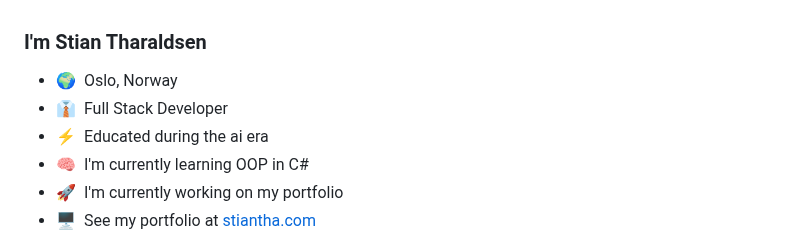
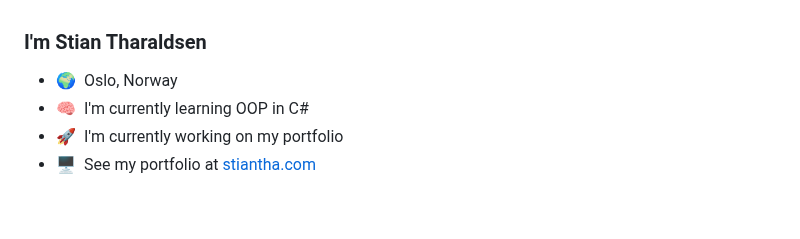
Before and after one commit to stiantha/stiantha, a Markdown page: README.md, the part around the change. Drawn GitHub-style; blank space fills up the shorter version.

```diff
--- a/README.md
+++ b/README.md
@@ -1,7 +1,5 @@
 ### I'm Stian Tharaldsen
 * 🌍  Oslo, Norway
-* 👔  Full Stack Developer
-* ⚡  Educated during the ai era
 * 🧠  I'm currently learning OOP in C#
 * 🚀  I'm currently working on my portfolio
 * 🖥️  See my portfolio at [stiantha.com](http://stiantha.com)
```
